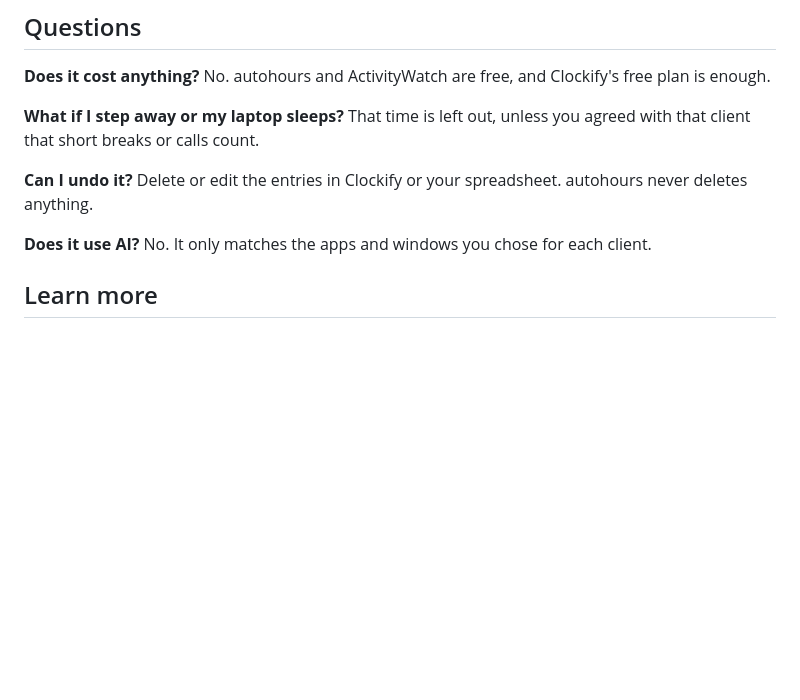
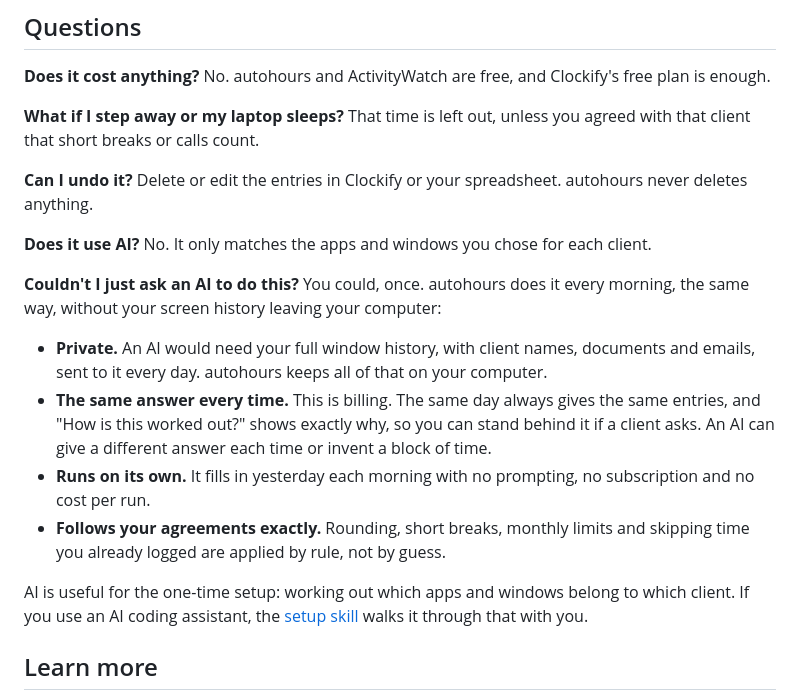
Before and after one commit to Gabriel-Dalton/autohours, a Markdown page: README.md, the part around the change. Drawn GitHub-style; blank space fills up the shorter version.

Commit message:
README: explain why autohours instead of asking an AI

```diff
--- a/README.md
+++ b/README.md
@@ -85,6 +85,15 @@ curl -fsSL https://raw.githubusercontent.com/Gabriel-Dalton/autohours/main/insta
 
 **Does it use AI?** No. It only matches the apps and windows you chose for each client.
 
+**Couldn't I just ask an AI to do this?** You could, once. autohours does it every morning, the same way, without your screen history leaving your computer:
+
+- **Private.** An AI would need your full window history, with client names, documents and emails, sent to it every day. autohours keeps all of that on your computer.
+- **The same answer every time.** This is billing. The same day always gives the same entries, and "How is this worked out?" shows exactly why, so you can stand behind it if a client asks. An AI can give a different answer each time or invent a block of time.
+- **Runs on its own.** It fills in yesterday each morning with no prompting, no subscription and no cost per run.
+- **Follows your agreements exactly.** Rounding, short breaks, monthly limits and skipping time you already logged are applied by rule, not by guess.
+
+AI is useful for the one-time setup: working out which apps and windows belong to which client. If you use an AI coding assistant, the [setup skill](skills/autohours-setup/SKILL.md) walks it through that with you.
+
 ## Learn more
 
 - [The desktop app, screen by screen](docs/desktop-app.md)
```
